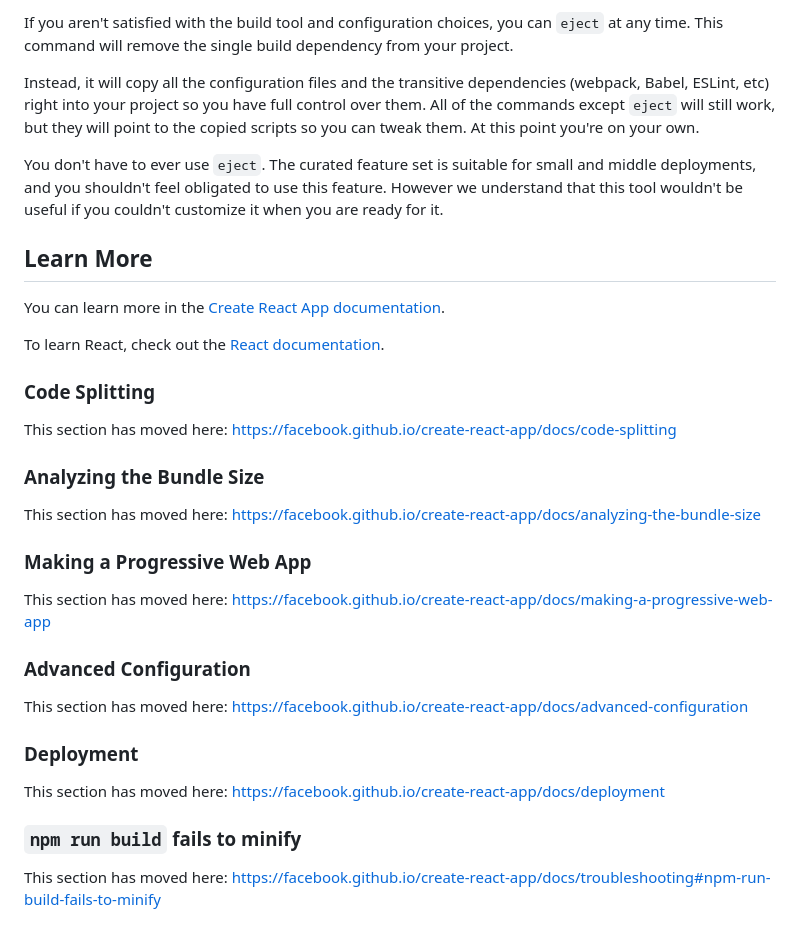
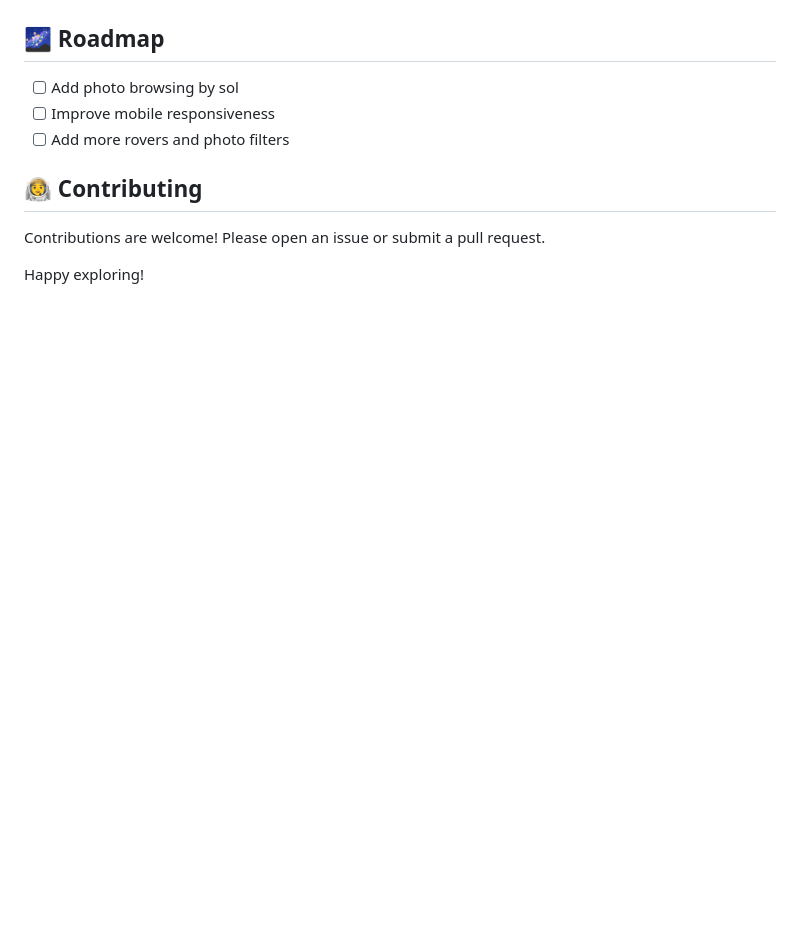
Before and after one commit to yawok/bingemars, a Markdown page: README.md, the part around one of its changes. Rendered like a GitHub page; blank space fills up the shorter version.

```diff
--- a/README.md
+++ b/README.md
@@ -35,36 +46,14 @@ See the section about [deployment](https://facebook.github.io/create-react-app/d
 
-If you aren't satisfied with the build tool and configuration choices, you can `eject` at any time. This command will remove the single build dependency from your project.
 
-Instead, it will copy all the configuration files and the transitive dependencies (webpack, Babel, ESLint, etc) right into your project so you have full control over them. All of the commands except `eject` will still work, but they will point to the copied scripts so you can tweak them. At this point you're on your own.
+## 🌌 Roadmap
 
-You don't have to ever use `eject`. The curated feature set is suitable for small and middle deployments, and you shouldn't feel obligated to use this feature. However we understand that this tool wouldn't be useful if you couldn't customize it when you are ready for it.
+- [ ] Add photo browsing by sol
+- [ ] Improve mobile responsiveness
+- [ ] Add more rovers and photo filters
 
-## Learn More
+## 🧑‍🚀 Contributing
 
-You can learn more in the [Create React App documentation](https://facebook.github.io/create-react-app/docs/getting-started).
+Contributions are welcome! Please open an issue or submit a pull request.
 
-To learn React, check out the [React documentation](https://reactjs.org/).
 
-### Code Splitting
-
-This section has moved here: [https://facebook.github.io/create-react-app/docs/code-splitting](https://facebook.github.io/create-react-app/docs/code-splitting)
-
-### Analyzing the Bundle Size
-
-This section has moved here: [https://facebook.github.io/create-react-app/docs/analyzing-the-bundle-size](https://facebook.github.io/create-react-app/docs/analyzing-the-bundle-size)
-
-### Making a Progressive Web App
-
-This section has moved here: [https://facebook.github.io/create-react-app/docs/making-a-progressive-web-app](https://facebook.github.io/create-react-app/docs/making-a-progressive-web-app)
-
-### Advanced Configuration
-
-This section has moved here: [https://facebook.github.io/create-react-app/docs/advanced-configuration](https://facebook.github.io/create-react-app/docs/advanced-configuration)
-
-### Deployment
-
-This section has moved here: [https://facebook.github.io/create-react-app/docs/deployment](https://facebook.github.io/create-react-app/docs/deployment)
-
-### `npm run build` fails to minify
-
-This section has moved here: [https://facebook.github.io/create-react-app/docs/troubleshooting#npm-run-build-fails-to-minify](https://facebook.github.io/create-react-app/docs/troubleshooting#npm-run-build-fails-to-minify)
+Happy exploring!
```
Also changed, not shown: other parts of README.md (+31 -20 lines), README.old.md (deleted, +0 -2 lines), imgs/img1.png (added), imgs/img2.png (added).
